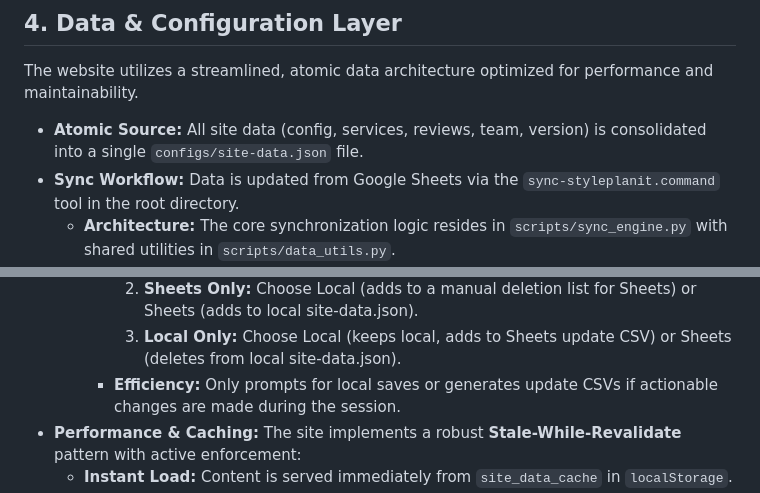
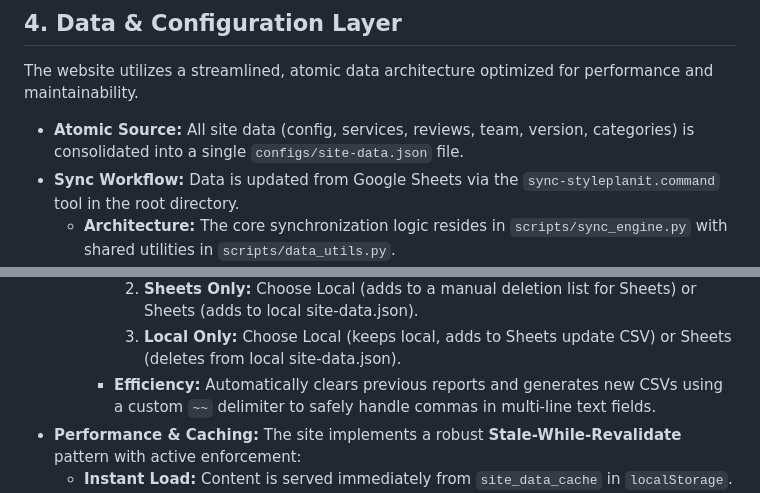
Before and after one commit to deepeshhmehta/styleplanit, a Markdown page: ai-docs/context.md, 2 parts joined by grey strips. GitHub-like rendering.

```diff
--- a/ai-docs/context.md
+++ b/ai-docs/context.md
@@ -69,7 +73,7 @@ This document provides a summary of the StylePlanIt website project for context
 
 The website utilizes a streamlined, atomic data architecture optimized for performance and maintainability.
 
-*   **Atomic Source:** All site data (config, services, reviews, team, version) is consolidated into a single `configs/site-data.json` file.
+*   **Atomic Source:** All site data (config, services, reviews, team, version, categories) is consolidated into a single `configs/site-data.json` file.
 *   **Sync Workflow:** Data is updated from Google Sheets via the `sync-styleplanit.command` tool in the root directory.
     *   **Architecture:** The core synchronization logic resides in `scripts/sync_engine.py` with shared utilities in `scripts/data_utils.py`.
     *   **All-in-One Integration:** The script automatically scans the `assets/images/` directory tree and generates an `assets_manifest` within `site-data.json`. This allows the frontend to dynamically discover local images without manual entry in Google Sheets.
@@ -81,7 +85,7 @@ The website utilizes a streamlined, atomic data architecture optimized for perfo
             1.  **Mismatch:** Choose between Local (keeps local, updates Sheets via CSV), Sheets (updates local), or Manual (updates both).
             2.  **Sheets Only:** Choose Local (adds to a manual deletion list for Sheets) or Sheets (adds to local site-data.json).
             3.  **Local Only:** Choose Local (keeps local, adds to Sheets update CSV) or Sheets (deletes from local site-data.json).
-        *   **Efficiency:** Only prompts for local saves or generates update CSVs if actionable changes are made during the session.
+        *   **Efficiency:** Automatically clears previous reports and generates new CSVs using a custom `~~` delimiter to safely handle commas in multi-line text fields.
 *   **Performance & Caching:** The site implements a robust **Stale-While-Revalidate** pattern with active enforcement:
     *   **Instant Load:** Content is served immediately from `site_data_cache` in `localStorage`.
     *   **Active Versioning:** On every load, the system fetches fresh data in the background. If the server version differs from the local `app_version`, the cache is purged and the page is hard-reloaded.
```
Also changed, not shown: other parts of ai-docs/context.md (+31 -30 lines).
